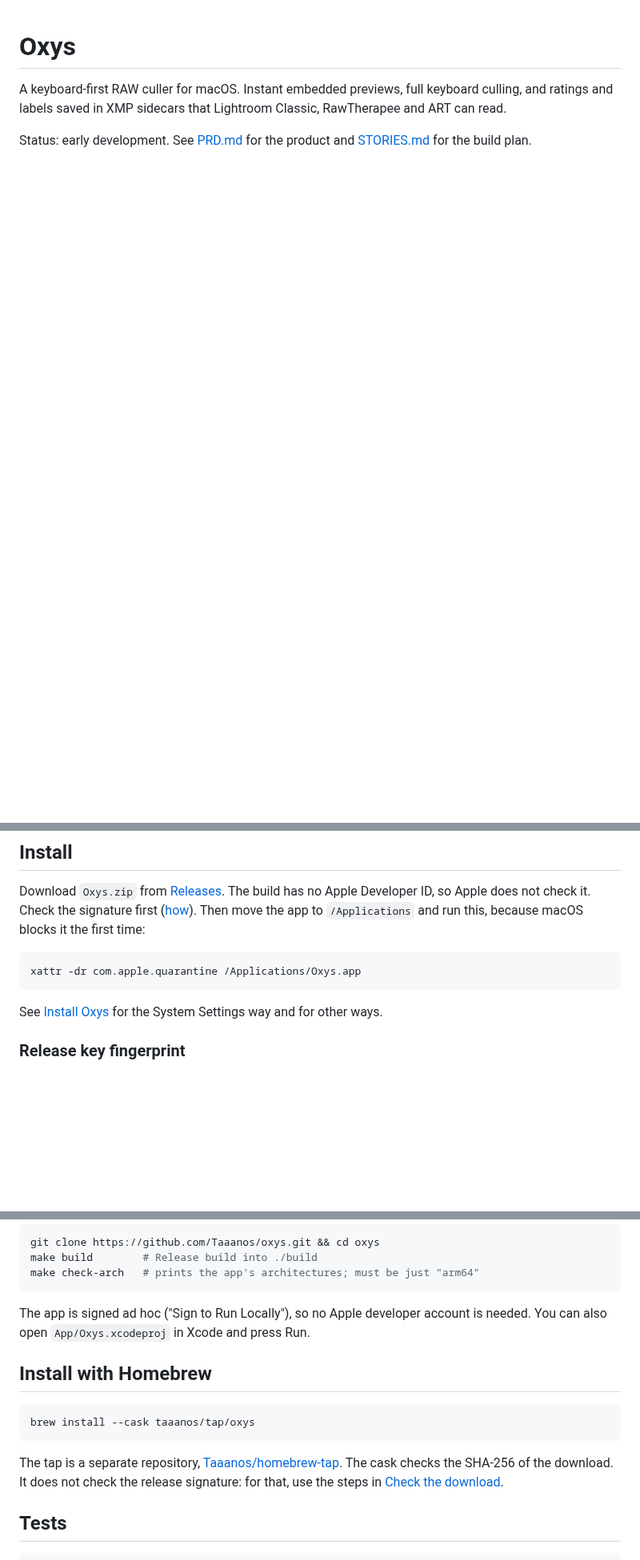
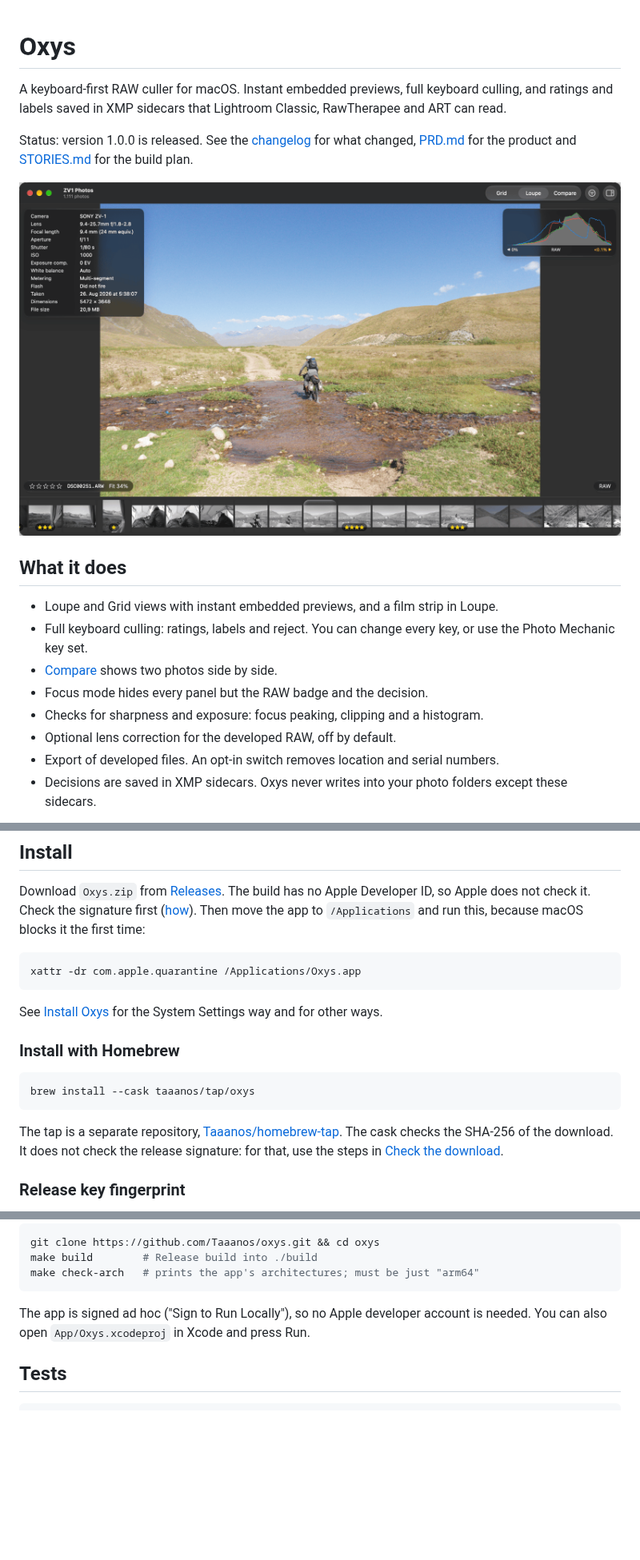
Before and after one commit to Taaanos/oxys, a Markdown page: README.md, 3 parts joined by grey strips. Shown at 80% size. Drawn GitHub-style; pictures changed too: docs/screenshots/loupe.png (added); blank space fills up the shorter version.

````diff
--- a/README.md
+++ b/README.md
@@ -2,4 +2,18 @@
 
 A keyboard-first RAW culler for macOS. Instant embedded previews, full keyboard culling, and ratings and labels saved in XMP sidecars that Lightroom Classic, RawTherapee and ART can read.
 
-Status: early development. See [PRD.md](PRD.md) for the product and [STORIES.md](STORIES.md) for the build plan.
+Status: version 1.0.0 is released. See the [changelog](CHANGELOG.md) for what changed, [PRD.md](PRD.md) for the product and [STORIES.md](STORIES.md) for the build plan.
+
+![Loupe: one photo with the EXIF panel, the histogram and the film strip](docs/screenshots/loupe.png)
+
+## What it does
+
+- Loupe and Grid views with instant embedded previews, and a film strip in Loupe.
+- Full keyboard culling: ratings, labels and reject. You can change every key, or use the Photo Mechanic key set.
+- [Compare](docs/guide/compare.md) shows two photos side by side.
+- Focus mode hides every panel but the RAW badge and the decision.
+- Checks for sharpness and exposure: focus peaking, clipping and a histogram.
+- Optional lens correction for the developed RAW, off by default.
+- Export of developed files. An opt-in switch removes location and serial numbers.
+- Decisions are saved in XMP sidecars. Oxys never writes into your photo folders except these sidecars.
+
@@ -22,6 +39,14 @@ xattr -dr com.apple.quarantine /Applications/Oxys.app
 ```
 
 See [Install Oxys](docs/guide/install.md) for the System Settings way and for other ways.
+
+### Install with Homebrew
+
+```sh
+brew install --cask taaanos/tap/oxys
+```
+
+The tap is a separate repository, [Taaanos/homebrew-tap](https://github.com/Taaanos/homebrew-tap). The cask checks the SHA-256 of the download. It does not check the release signature: for that, use the steps in [Check the download](docs/guide/install.md#check-the-download).
 
 ### Release key fingerprint
 
@@ -43,14 +68,6 @@ make check-arch   # prints the app's architectures; must be just "arm64"
 
 The app is signed ad hoc ("Sign to Run Locally"), so no Apple developer account is needed. You can also open `App/Oxys.xcodeproj` in Xcode and press Run.
 
-## Install with Homebrew
-
-```sh
-brew install --cask taaanos/tap/oxys
-```
-
-The tap is a separate repository, [Taaanos/homebrew-tap](https://github.com/Taaanos/homebrew-tap). The cask checks the SHA-256 of the download. It does not check the release signature: for that, use the steps in [Check the download](docs/guide/install.md#check-the-download).
-
 ## Tests
 
 ```sh
````
Also changed, not shown: other parts of README.md (+4 -1 lines), docs/guide/compare.md (+2 -0 lines), docs/screenshots/compare-1to1.png (added), docs/screenshots/compare-fit.png (added), docs/screenshots/grid.png (added).
